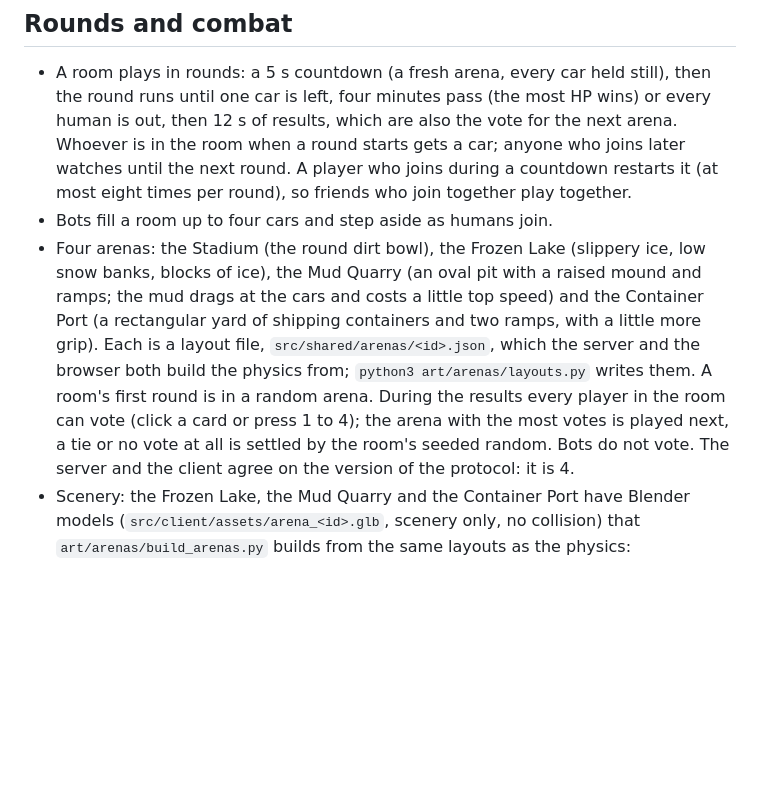
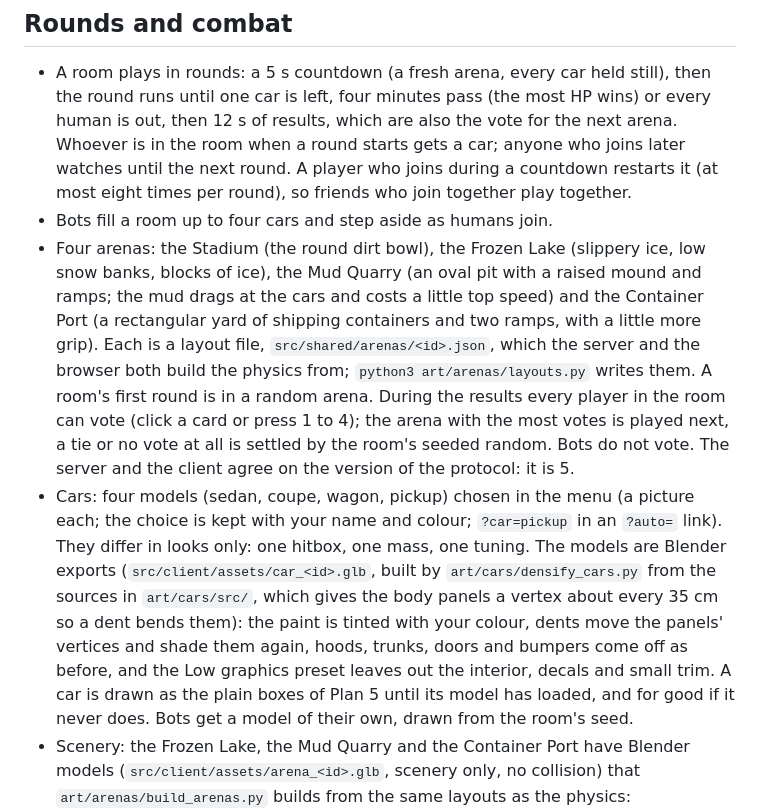
Before and after one commit to galbenyosef/DestructionDerbySonnet, a Markdown page: README.md, the part around the change. Rendered like a GitHub page; blank space fills up the shorter version.

Commit message:
docs: the four cars — the picker, the models, and the rule that they differ in looks only
Co-Authored-By: Claude Sonnet 5.5 <noreply@anthropic.com>

```diff
--- a/README.md
+++ b/README.md
@@ -36,7 +36,8 @@ Online 3D demolition-derby arena for the browser (working title). Design: `docs/
 
 - A room plays in rounds: a 5 s countdown (a fresh arena, every car held still), then the round runs until one car is left, four minutes pass (the most HP wins) or every human is out, then 12 s of results, which are also the vote for the next arena. Whoever is in the room when a round starts gets a car; anyone who joins later watches until the next round. A player who joins during a countdown restarts it (at most eight times per round), so friends who join together play together.
 - Bots fill a room up to four cars and step aside as humans join.
-- Four arenas: the Stadium (the round dirt bowl), the Frozen Lake (slippery ice, low snow banks, blocks of ice), the Mud Quarry (an oval pit with a raised mound and ramps; the mud drags at the cars and costs a little top speed) and the Container Port (a rectangular yard of shipping containers and two ramps, with a little more grip). Each is a layout file, `src/shared/arenas/<id>.json`, which the server and the browser both build the physics from; `python3 art/arenas/layouts.py` writes them. A room's first round is in a random arena. During the results every player in the room can vote (click a card or press 1 to 4); the arena with the most votes is played next, a tie or no vote at all is settled by the room's seeded random. Bots do not vote. The server and the client agree on the version of the protocol: it is 4.
+- Four arenas: the Stadium (the round dirt bowl), the Frozen Lake (slippery ice, low snow banks, blocks of ice), the Mud Quarry (an oval pit with a raised mound and ramps; the mud drags at the cars and costs a little top speed) and the Container Port (a rectangular yard of shipping containers and two ramps, with a little more grip). Each is a layout file, `src/shared/arenas/<id>.json`, which the server and the browser both build the physics from; `python3 art/arenas/layouts.py` writes them. A room's first round is in a random arena. During the results every player in the room can vote (click a card or press 1 to 4); the arena with the most votes is played next, a tie or no vote at all is settled by the room's seeded random. Bots do not vote. The server and the client agree on the version of the protocol: it is 5.
+- Cars: four models (sedan, coupe, wagon, pickup) chosen in the menu (a picture each; the choice is kept with your name and colour; `?car=pickup` in an `?auto=` link). They differ in looks only: one hitbox, one mass, one tuning. The models are Blender exports (`src/client/assets/car_<id>.glb`, built by `art/cars/densify_cars.py` from the sources in `art/cars/src/`, which gives the body panels a vertex about every 35 cm so a dent bends them): the paint is tinted with your colour, dents move the panels' vertices and shade them again, hoods, trunks, doors and bumpers come off as before, and the Low graphics preset leaves out the interior, decals and small trim. A car is drawn as the plain boxes of Plan 5 until its model has loaded, and for good if it never does. Bots get a model of their own, drawn from the room's seed.
 - Scenery: the Frozen Lake, the Mud Quarry and the Container Port have Blender models (`src/client/assets/arena_<id>.glb`, scenery only, no collision) that `art/arenas/build_arenas.py` builds from the same layouts as the physics: `/Applications/Blender.app/Contents/MacOS/Blender -b --python art/arenas/build_arenas.py` (Blender 5; `ARENA=ice` for one; `PREVIEW=<folder>` also renders pictures). The browser loads the model of the arena leading the vote while the vote is open, so the winner is ready for the countdown; until it arrives, and for good if it never does, the arena is drawn as the plain boxes of its layout. The Low graphics preset drops the props and the backdrop. The Stadium keeps the stands, crowd and floodlights it builds in code. Tyre marks are drawn in the colour of each ground.
 - Damage comes from impacts, measured as the impulse the collision transmits. Walls hurt half as much as cars, the rear of a car is its sturdiest side and the front its weakest, and scraping or pushing does nothing. A car is out at 0 HP, after 3 s upside down, after 8 s without moving, or when it leaves the arena; after 20 s without hitting or being hit it loses 2 HP per second until it is in a hit. Cars that are out stay in the arena as wrecks.
 - Scoring: 1 point per HP of damage dealt, +50 for the elimination, +100 for winning the round. Running totals stay while you are in the room.
```
Also changed, not shown: CLAUDE.md (+1 -0 lines).
